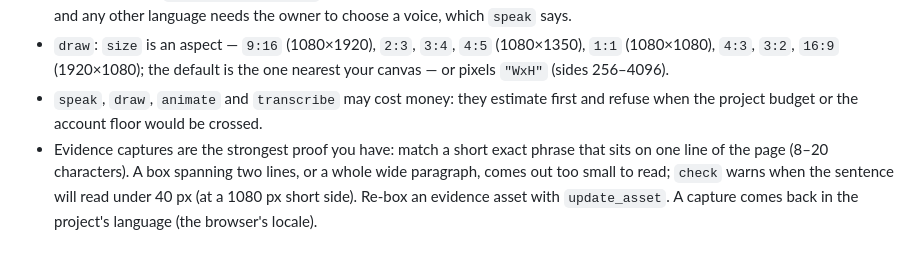
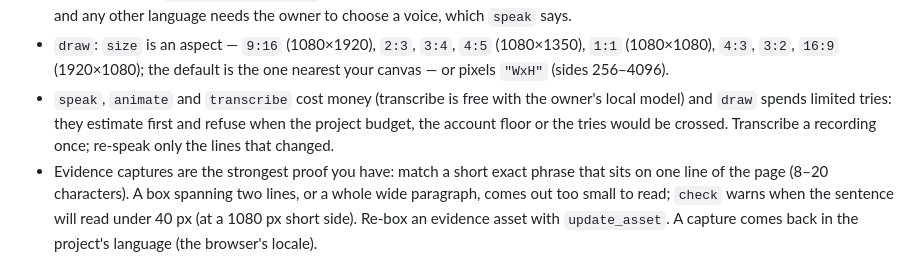
Before and after one commit to wangkant/reelsmith, a Markdown page: docs/manual.md, the part around the change. Rendered like a GitHub page.

Commit message:
Manual: the same paid-tools rule as the skill and the server (draw spends tries)

```diff
--- a/docs/manual.md
+++ b/docs/manual.md
@@ -383,8 +383,9 @@ transcript. No narration: the film lasts until `a_2` ends.
   any other language needs the owner to choose a voice, which `speak` says.
 - `draw`: `size` is an aspect — `9:16` (1080×1920), `2:3`, `3:4`, `4:5` (1080×1350), `1:1` (1080×1080), `4:3`,
   `3:2`, `16:9` (1920×1080); the default is the one nearest your canvas — or pixels `"WxH"` (sides 256–4096).
-- `speak`, `draw`, `animate` and `transcribe` may cost money: they estimate first and refuse when the project
-  budget or the account floor would be crossed.
+- `speak`, `animate` and `transcribe` cost money (transcribe is free with the owner's local model) and `draw` spends
+  limited tries: they estimate first and refuse when the project budget, the account floor or the tries would be
+  crossed. Transcribe a recording once; re-speak only the lines that changed.
 - Evidence captures are the strongest proof you have: match a short exact phrase that sits on one line of the page
   (8–20 characters). A box spanning two lines, or a whole wide paragraph, comes out too small to read; `check`
   warns when the sentence will read under 40 px (at a 1080 px short side). Re-box an evidence asset with
```
